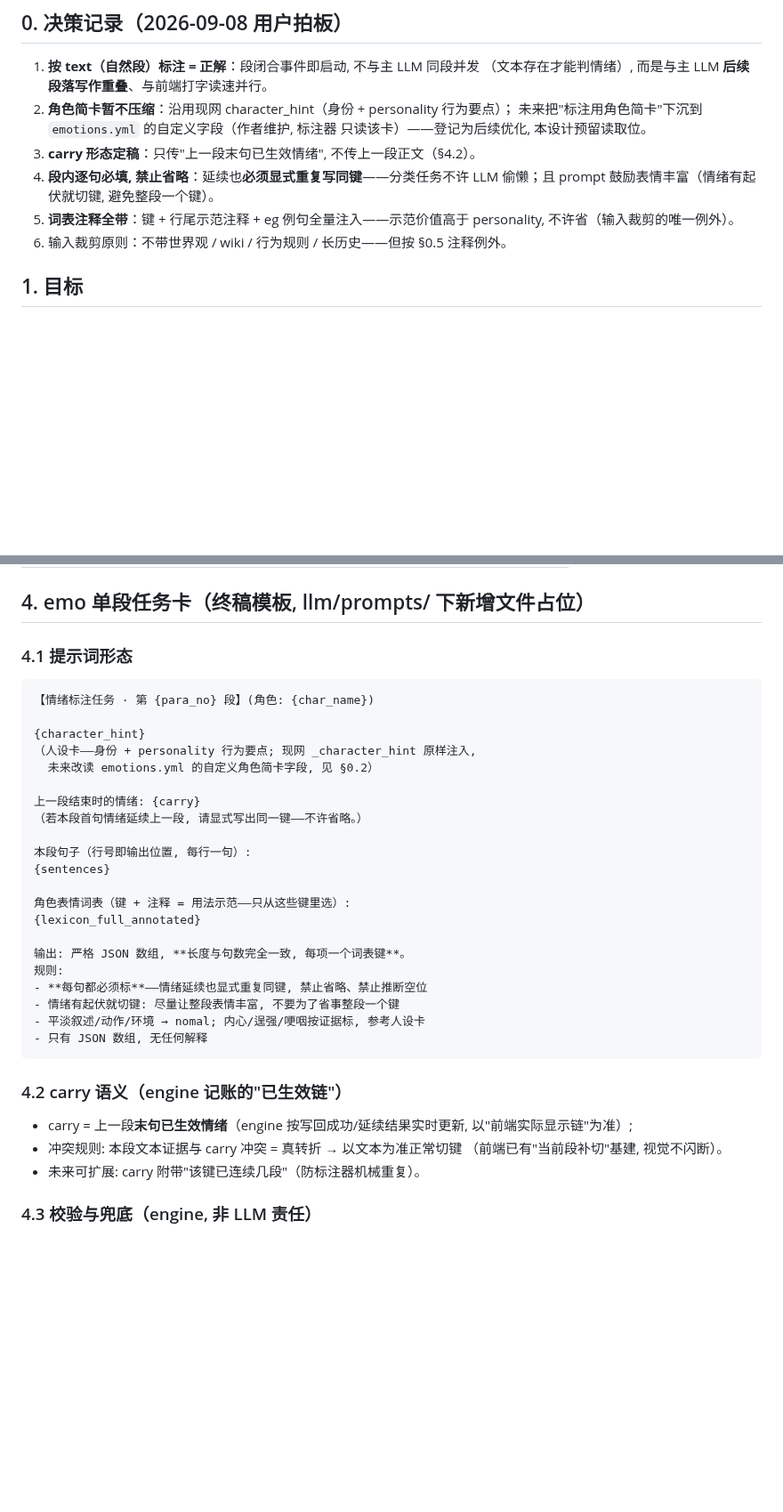
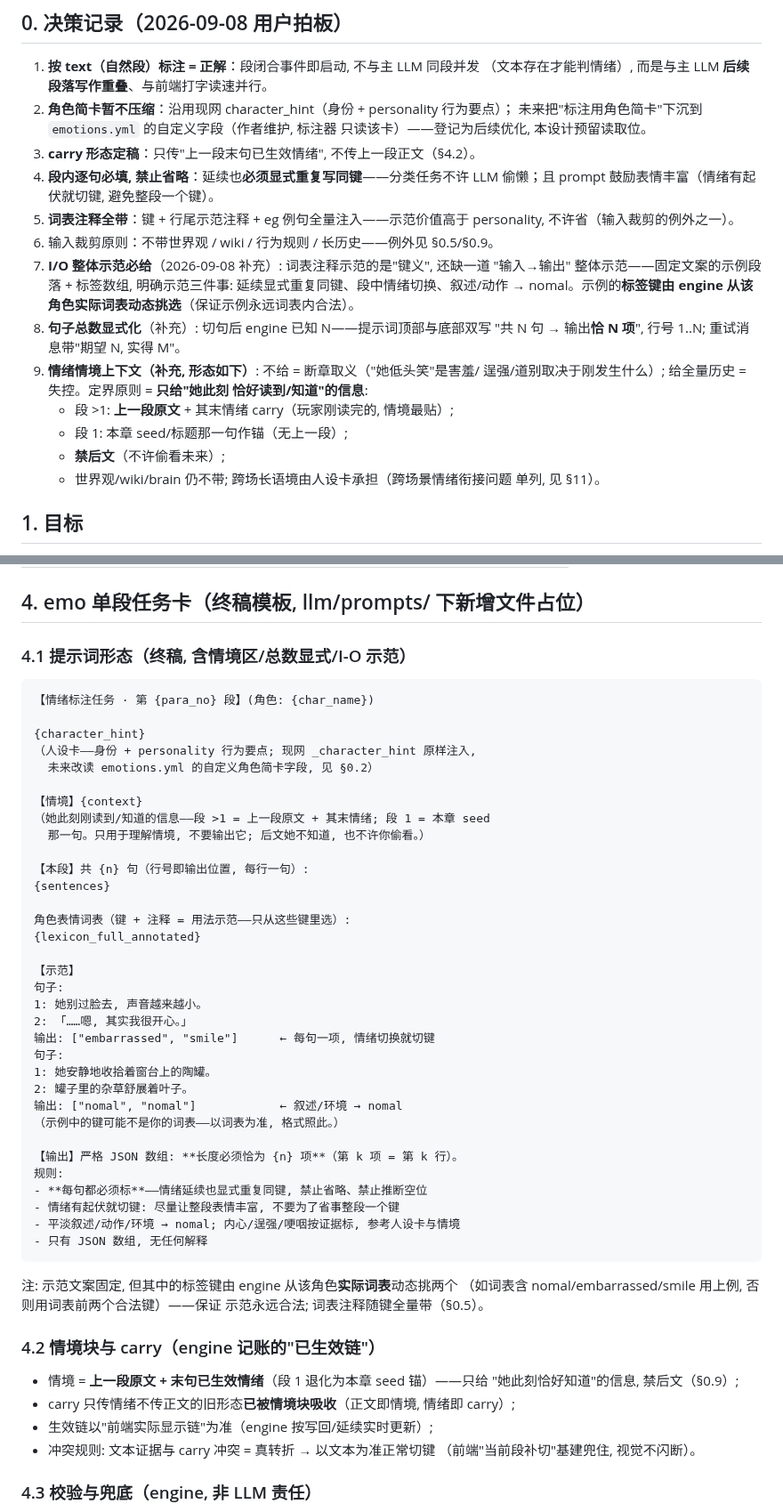
Before and after one commit to fossfutfc-afk/Live2Be, a Markdown page: docs/DESIGN_SCENE_STREAM.md, 2 parts joined by grey strips. Shown at 89% size. Drawn GitHub-style; blank space fills up the shorter version.

Commit message:
docs: SceneStream 补充 — I/O 整体示范(键由 engine 按实际词表挑) + 句子总数显式双写 + 情境块(上段原文+carry, 段1=seed锚, 禁后文)

````diff
--- a/docs/DESIGN_SCENE_STREAM.md
+++ b/docs/DESIGN_SCENE_STREAM.md
@@ -18,8 +18,22 @@
 4. **段内逐句必填, 禁止省略**：延续也**必须显式重复写同键**——分类任务不许
    LLM 偷懒；且 prompt 鼓励表情丰富（情绪有起伏就切键, 避免整段一个键）。
 5. **词表注释全带**：键 + 行尾示范注释 + eg 例句全量注入——示范价值高于
-   personality, 不许省（输入裁剪的唯一例外）。
-6. 输入裁剪原则：不带世界观 / wiki / 行为规则 / 长历史——但按 §0.5 注释例外。
+   personality, 不许省（输入裁剪的例外之一）。
+6. 输入裁剪原则：不带世界观 / wiki / 行为规则 / 长历史——例外见 §0.5/§0.9。
+7. **I/O 整体示范必给**（2026-09-08 补充）: 词表注释示范的是"键义", 还缺一道
+   "输入→输出" 整体示范——固定文案的示例段落 + 标签数组, 明确示范三件事:
+   延续显式重复同键、段中情绪切换、叙述/动作 → nomal。示例的**标签键由 engine
+   从该角色实际词表动态挑选**（保证示例永远词表内合法）。
+8. **句子总数显式化**（补充）: 切句后 engine 已知 N——提示词顶部与底部双写
+   "共 N 句 → 输出**恰 N 项**", 行号 1..N; 重试消息带"期望 N, 实得 M"。
+9. **情绪情境上下文（补充, 形态如下）**: 不给 = 断章取义（"她低头笑"是害羞/
+   逞强/道别取决于刚发生什么）; 给全量历史 = 失控。定界原则 = **只给"她此刻
+   恰好读到/知道"的信息**:
+   - 段 >1: **上一段原文** + 其末情绪 carry（玩家刚读完的, 情境最贴）;
+   - 段 1: 本章 seed/标题那一句作锚（无上一段）;
+   - **禁后文**（不许偷看未来）;
+   - 世界观/wiki/brain 仍不带; 跨场长语境由人设卡承担（跨场景情绪衔接问题
+     单列, 见 §11）。
 
 ## 1. 目标
 
@@ -60,7 +74,7 @@
 
 ## 4. emo 单段任务卡（终稿模板, llm/prompts/ 下新增文件占位）
 
-### 4.1 提示词形态
+### 4.1 提示词形态（终稿, 含情境区/总数显式/I-O 示范）
 
 ```markdown
 【情绪标注任务 · 第 {para_no} 段】(角色: {char_name})
@@ -69,30 +83,47 @@
 （人设卡——身份 + personality 行为要点; 现网 _character_hint 原样注入,
   未来改读 emotions.yml 的自定义角色简卡字段, 见 §0.2）
 
-上一段结束时的情绪: {carry}
-（若本段首句情绪延续上一段, 请显式写出同一键——不许省略。）
+【情境】{context}
+（她此刻刚读到/知道的信息——段 >1 = 上一段原文 + 其末情绪; 段 1 = 本章 seed
+  那一句。只用于理解情境, 不要输出它; 后文她不知道, 也不许你偷看。）
 
-本段句子（行号即输出位置, 每行一句）:
+【本段】共 {n} 句（行号即输出位置, 每行一句）:
 {sentences}
 
 角色表情词表（键 + 注释 = 用法示范——只从这些键里选）:
 {lexicon_full_annotated}
 
-输出: 严格 JSON 数组, **长度与句数完全一致, 每项一个词表键**。
+【示范】
+句子:
+1: 她别过脸去, 声音越来越小。
+2: 「……嗯, 其实我很开心。」
+输出: ["embarrassed", "smile"]      ← 每句一项, 情绪切换就切键
+句子:
+1: 她安静地收拾着窗台上的陶罐。
+2: 罐子里的杂草舒展着叶子。
+输出: ["nomal", "nomal"]            ← 叙述/环境 → nomal
+（示例中的键可能不是你的词表——以词表为准, 格式照此。）
+
+【输出】严格 JSON 数组: **长度必须恰为 {n} 项**（第 k 项 = 第 k 行）。
 规则:
 - **每句都必须标**——情绪延续也显式重复同键, 禁止省略、禁止推断空位
 - 情绪有起伏就切键: 尽量让整段表情丰富, 不要为了省事整段一个键
-- 平淡叙述/动作/环境 → nomal; 内心/逞强/哽咽按证据标, 参考人设卡
+- 平淡叙述/动作/环境 → nomal; 内心/逞强/哽咽按证据标, 参考人设卡与情境
 - 只有 JSON 数组, 无任何解释
 ```
 
-### 4.2 carry 语义（engine 记账的"已生效链"）
+注: 示范文案固定, 但其中的标签键由 engine 从该角色**实际词表**动态挑两个
+（如词表含 nomal/embarrassed/smile 用上例, 否则用词表前两个合法键）——保证
+示范永远合法; 词表注释随键全量带（§0.5）。
 
-- carry = 上一段**末句已生效情绪**（engine 按写回成功/延续结果实时更新,
-  以"前端实际显示链"为准）;
-- 冲突规则: 本段文本证据与 carry 冲突 = 真转折 → 以文本为准正常切键
-  （前端已有"当前段补切"基建, 视觉不闪断）。
-- 未来可扩展: carry 附带"该键已连续几段"（防标注器机械重复）。
+### 4.2 情境块与 carry（engine 记账的"已生效链"）
+
+- 情境 = **上一段原文 + 末句已生效情绪**（段 1 退化为本章 seed 锚）——只给
+  "她此刻恰好知道"的信息, 禁后文（§0.9）;
+- carry 只传情绪不传正文的旧形态**已被情境块吸收**（正文即情境, 情绪即 carry）;
+- 生效链以"前端实际显示链"为准（engine 按写回/延续实时更新）;
+- 冲突规则: 文本证据与 carry 冲突 = 真转折 → 以文本为准正常切键
+  （前端"当前段补切"基建兜住, 视觉不闪断）。
 
 ### 4.3 校验与兜底（engine, 非 LLM 责任）
 
````
Also changed, not shown: other parts of docs/DESIGN_SCENE_STREAM.md (+10 -6 lines).
